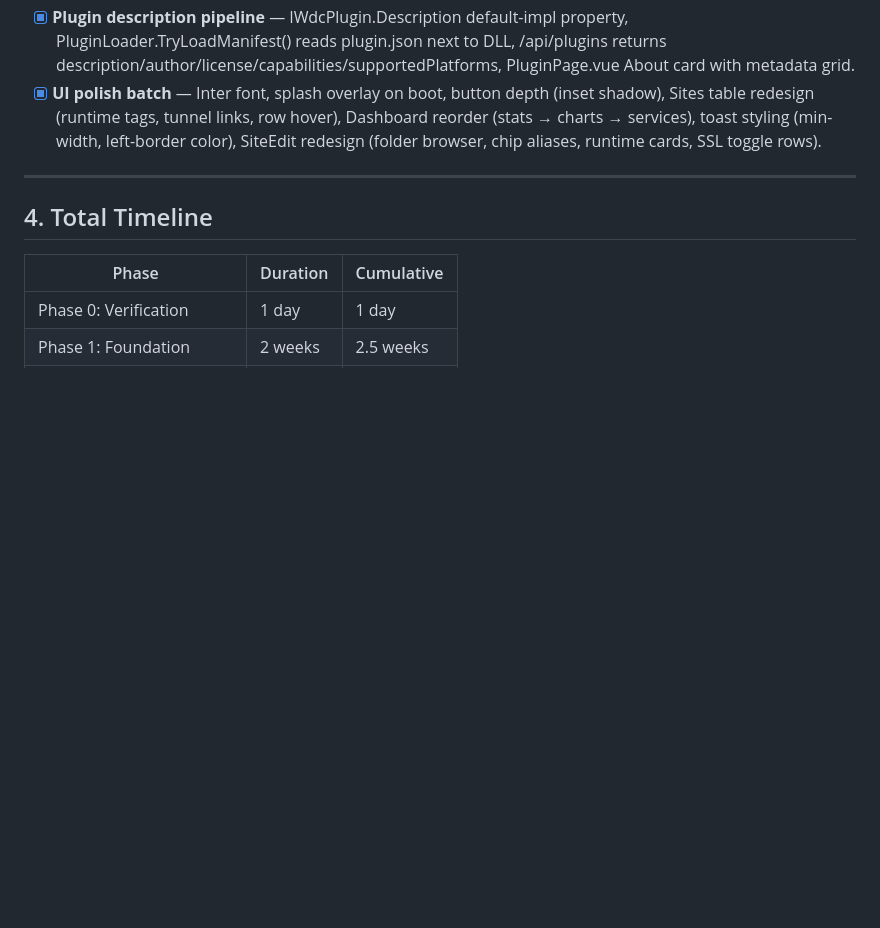
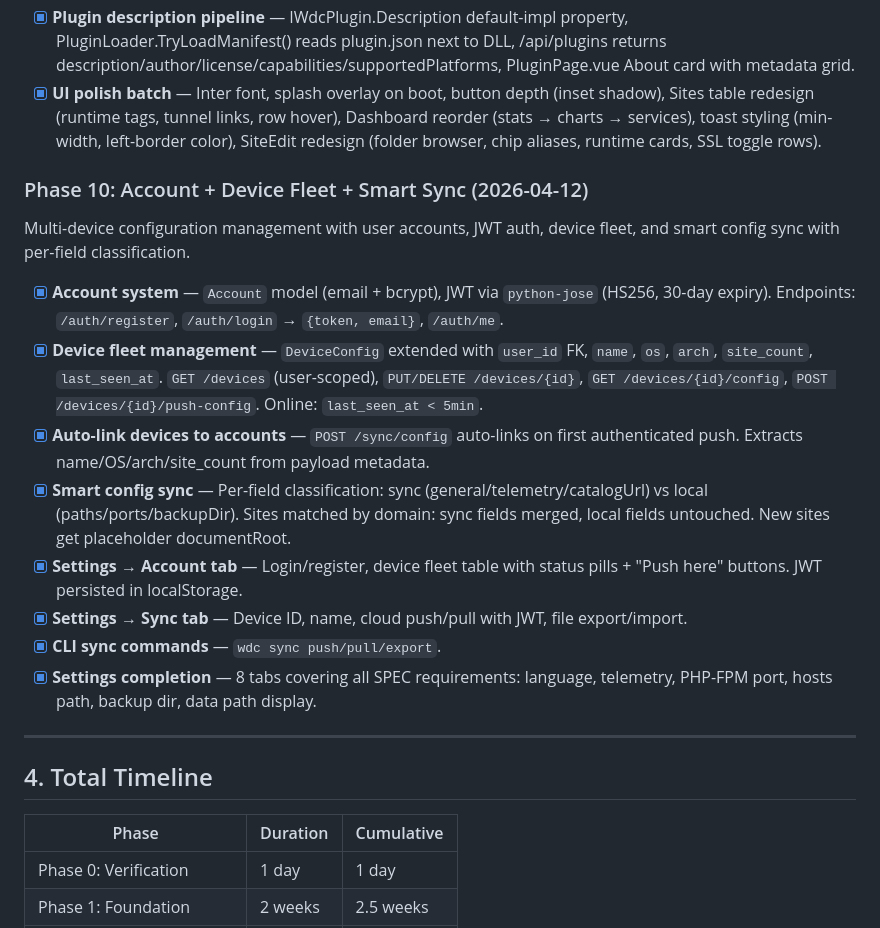
Before and after one commit to nks-hub/webdev-console, a Markdown page: docs/plans/revised-architecture-plan.md, the part around the change. GitHub-like rendering; blank space fills up the shorter version.

Commit message:
docs: add Phase 10 to plan + update status with accounts/devices/sync completion

```diff
--- a/docs/plans/revised-architecture-plan.md
+++ b/docs/plans/revised-architecture-plan.md
@@ -454,6 +454,19 @@ New features added during the second 48-hour session that extend the v1 core wit
 - [x] **Plugin description pipeline** — IWdcPlugin.Description default-impl property, PluginLoader.TryLoadManifest() reads plugin.json next to DLL, /api/plugins returns description/author/license/capabilities/supportedPlatforms, PluginPage.vue About card with metadata grid.
 - [x] **UI polish batch** — Inter font, splash overlay on boot, button depth (inset shadow), Sites table redesign (runtime tags, tunnel links, row hover), Dashboard reorder (stats → charts → services), toast styling (min-width, left-border color), SiteEdit redesign (folder browser, chip aliases, runtime cards, SSL toggle rows).
 
+### Phase 10: Account + Device Fleet + Smart Sync (2026-04-12)
+
+Multi-device configuration management with user accounts, JWT auth, device fleet, and smart config sync with per-field classification.
+
+- [x] **Account system** — `Account` model (email + bcrypt), JWT via `python-jose` (HS256, 30-day expiry). Endpoints: `/auth/register`, `/auth/login` → `{token, email}`, `/auth/me`.
+- [x] **Device fleet management** — `DeviceConfig` extended with `user_id` FK, `name`, `os`, `arch`, `site_count`, `last_seen_at`. `GET /devices` (user-scoped), `PUT/DELETE /devices/{id}`, `GET /devices/{id}/config`, `POST /devices/{id}/push-config`. Online: `last_seen_at < 5min`.
+- [x] **Auto-link devices to accounts** — `POST /sync/config` auto-links on first authenticated push. Extracts name/OS/arch/site_count from payload metadata.
+- [x] **Smart config sync** — Per-field classification: sync (general/telemetry/catalogUrl) vs local (paths/ports/backupDir). Sites matched by domain: sync fields merged, local fields untouched. New sites get placeholder documentRoot.
+- [x] **Settings → Account tab** — Login/register, device fleet table with status pills + "Push here" buttons. JWT persisted in localStorage.
+- [x] **Settings → Sync tab** — Device ID, name, cloud push/pull with JWT, file export/import.
+- [x] **CLI sync commands** — `wdc sync push/pull/export`.
+- [x] **Settings completion** — 8 tabs covering all SPEC requirements: language, telemetry, PHP-FPM port, hosts path, backup dir, data path display.
+
 ---
 
 ## 4. Total Timeline
```
Also changed, not shown: docs/plans/status-2026-04-12.md (+10 -6 lines).
